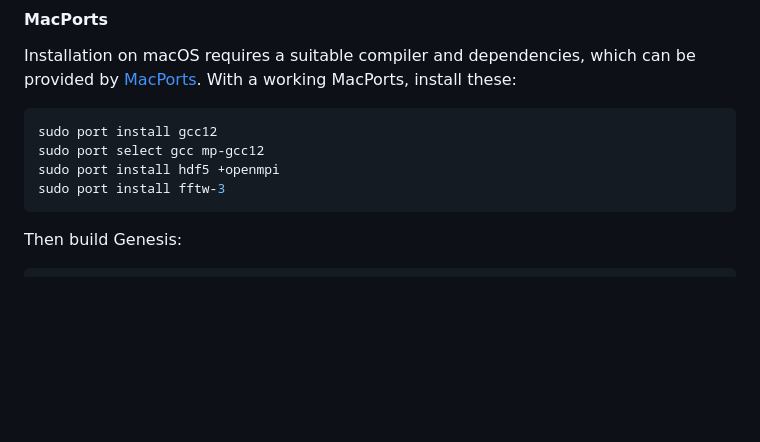
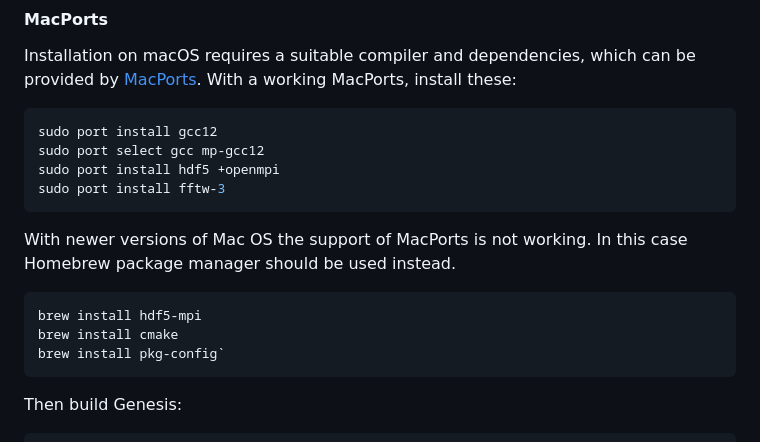
Before and after one commit to svenreiche/Genesis-1.3-Version4, a Markdown page: manual/INSTALLATION.md, the part around the change. Drawn GitHub-style; blank space fills up the shorter version.

Commit message:
Update INSTALLATION.md
Add alternative methods for compile on macs

````diff
--- a/manual/INSTALLATION.md
+++ b/manual/INSTALLATION.md
@@ -111,6 +111,15 @@ sudo port install hdf5 +openmpi
 sudo port install fftw-3
 ```
 
+With newer versions of Mac OS the support of MacPorts is not working. In this case Homebrew package manager should be used instead.
+
+```bash
+brew install hdf5-mpi
+brew install cmake
+brew install pkg-config`
+```
+
+
 Then build Genesis:
 
 ```
````
